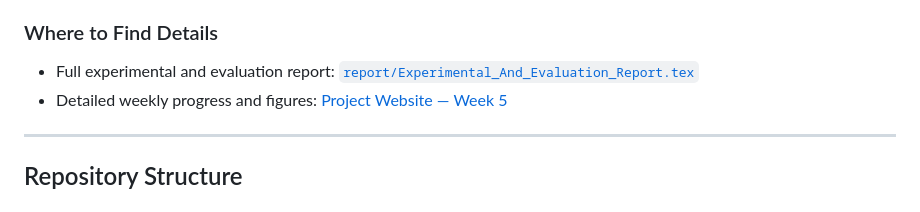
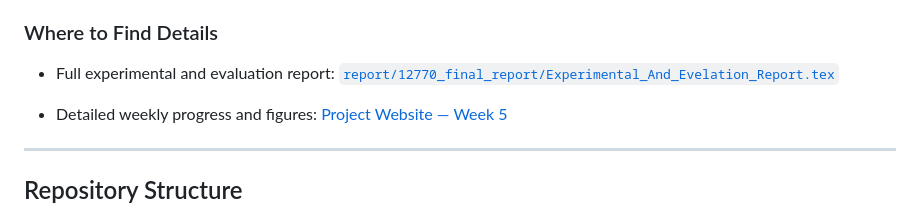
Before and after one commit to DiosStrike/CEE-12770-Team5, a Markdown page: README.md, the part around the change. GitHub-like rendering.

```diff
--- a/README.md
+++ b/README.md
@@ -21,7 +21,8 @@ This week focused on two major efforts: (1) completing the experimental evaluati
 4. **Multi-class fault diagnosis is feasible** from pretrained latent features without any supervised training (95% CV accuracy).
 5. **Latent space encodes hierarchical structure**: condition at the coarse level, voltage at the fine level; noise-robust.
 ### Where to Find Details
-- Full experimental and evaluation report: [`report/Experimental_And_Evaluation_Report.tex`](report/Experimental_And_Evaluation_Report.tex)
+- Full experimental and evaluation report: [`report/12770_final_report/Experimental_And_Evelation_Report.tex`](report/12770_final_report/Experimental_And_Evelation_Report.tex)
+
 - Detailed weekly progress and figures: [Project Website — Week 5](https://diosstrike.github.io/CEE-12770-Team5/)
 ---
 
```
